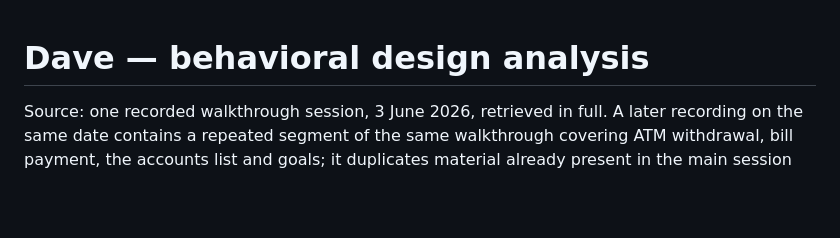
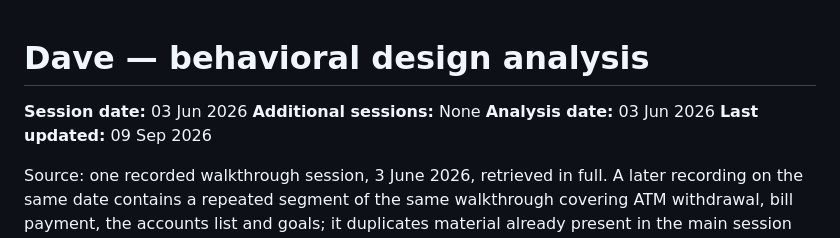
Before and after one commit to lavkozakijevic/mechanics-playbook-prototype, a Markdown page: sources/analyses/dave.md, the part around the change. Rendered like a GitHub page; blank space fills up the shorter version.

```diff
--- a/sources/analyses/dave.md
+++ b/sources/analyses/dave.md
@@ -1,4 +1,9 @@
 # Dave — behavioral design analysis
+
+**Session date:** 03 Jun 2026
+**Additional sessions:** None
+**Analysis date:** 03 Jun 2026
+**Last updated:** 09 Sep 2026
 
 Source: one recorded walkthrough session, 3 June 2026, retrieved in full. A later recording on the same date contains a repeated segment of the same walkthrough covering ATM withdrawal, bill payment, the accounts list and goals; it duplicates material already present in the main session and adds no separate observation. No other session for this app exists in the record. The session is assembled from captured app screens rather than one continuous live run, and the analyst states at several points that some transitions may not be contiguous; where flow order matters, this is marked with a sequence caveat.
 
```
